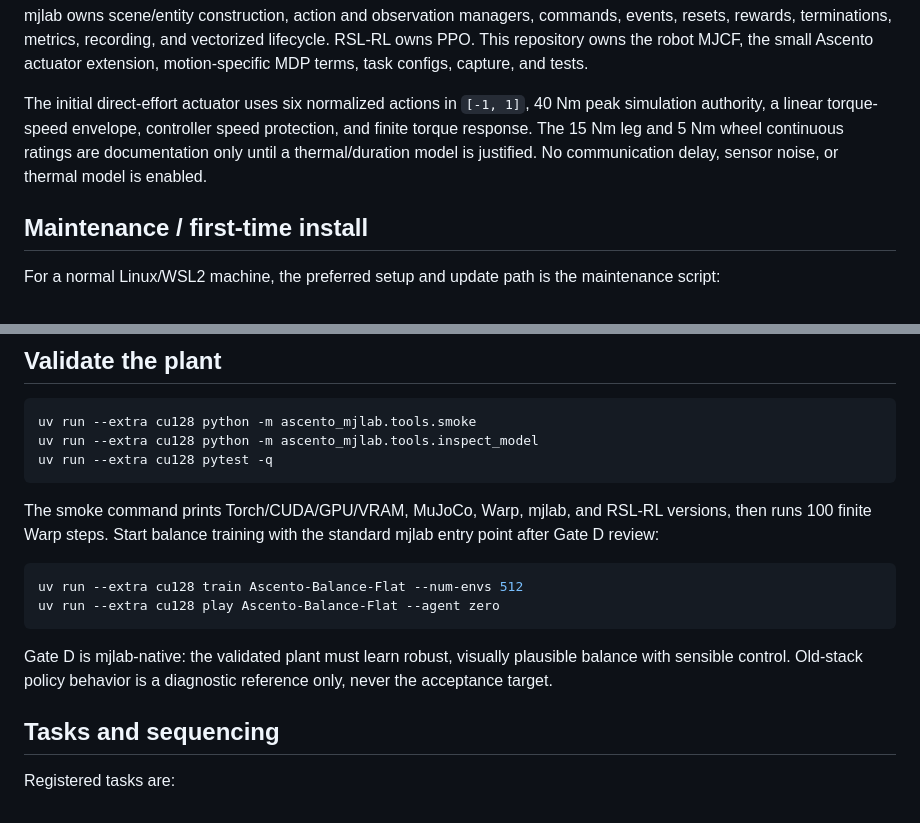
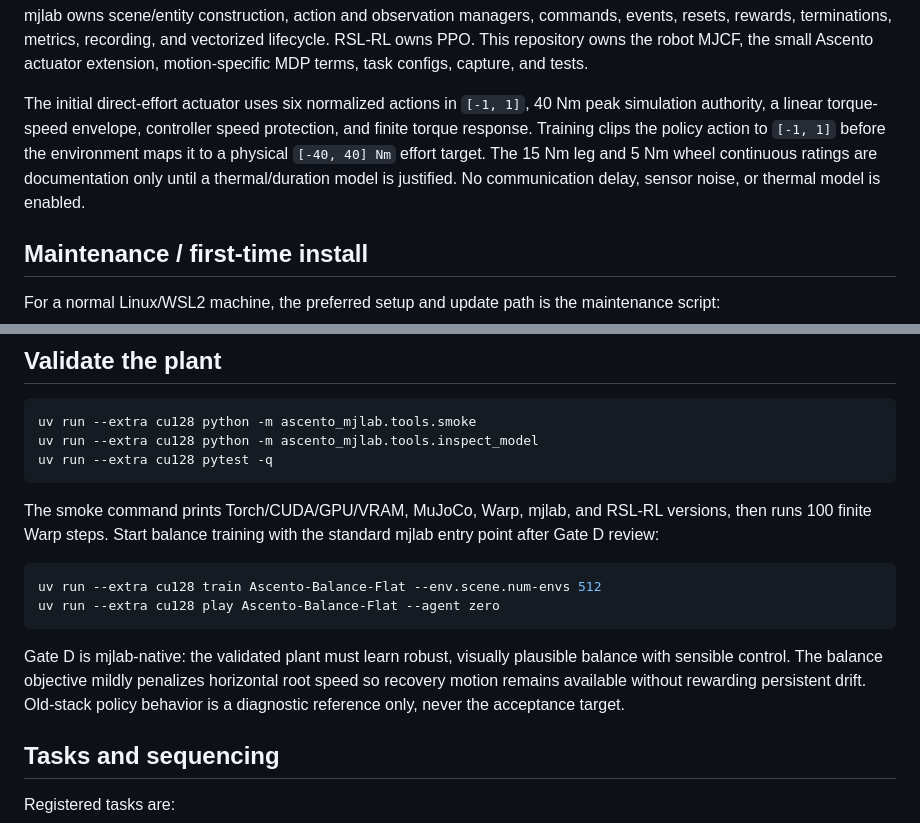
Before and after one commit to MarcusFunt/Ascento_MuJoCo_Playground, a Markdown page: README.md, 2 parts joined by grey strips. Rendered like a GitHub page.

Commit message:
Document corrected balance CLI and action contract

````diff
--- a/README.md
+++ b/README.md
@@ -18,9 +18,11 @@ and tests.
 
 The initial direct-effort actuator uses six normalized actions in `[-1, 1]`,
 40 Nm peak simulation authority, a linear torque-speed envelope, controller
-speed protection, and finite torque response. The 15 Nm leg and 5 Nm wheel
-continuous ratings are documentation only until a thermal/duration model is
-justified. No communication delay, sensor noise, or thermal model is enabled.
+speed protection, and finite torque response. Training clips the policy action
+to `[-1, 1]` before the environment maps it to a physical `[-40, 40] Nm`
+effort target. The 15 Nm leg and 5 Nm wheel continuous ratings are documentation
+only until a thermal/duration model is justified. No communication delay, sensor
+noise, or thermal model is enabled.
 
 ## Maintenance / first-time install
 
@@ -98,13 +100,15 @@ RSL-RL versions, then runs 100 finite Warp steps. Start balance training with
 the standard mjlab entry point after Gate D review:
 
 ```bash
-uv run --extra cu128 train Ascento-Balance-Flat --num-envs 512
+uv run --extra cu128 train Ascento-Balance-Flat --env.scene.num-envs 512
 uv run --extra cu128 play Ascento-Balance-Flat --agent zero
 ```
 
 Gate D is mjlab-native: the validated plant must learn robust, visually
-plausible balance with sensible control. Old-stack policy behavior is a
-diagnostic reference only, never the acceptance target.
+plausible balance with sensible control. The balance objective mildly penalizes
+horizontal root speed so recovery motion remains available without rewarding
+persistent drift. Old-stack policy behavior is a diagnostic reference only,
+never the acceptance target.
 
 ## Tasks and sequencing
 
````
